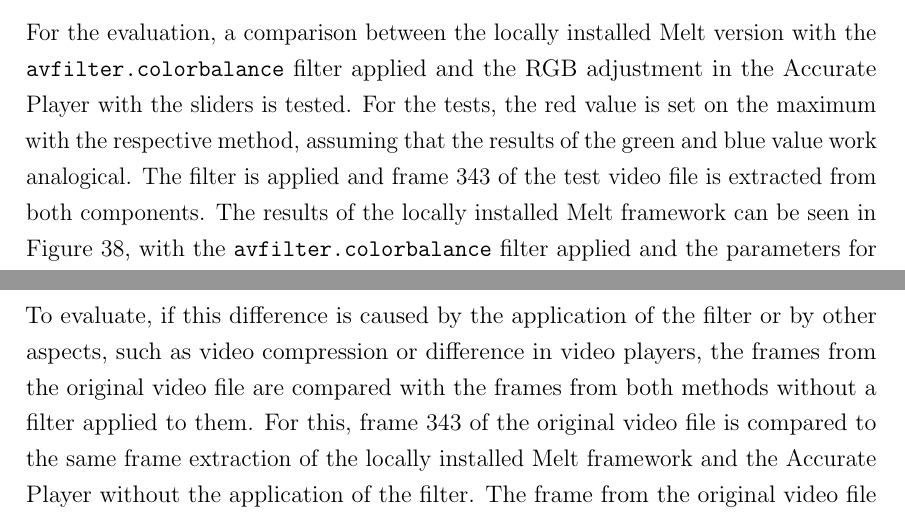
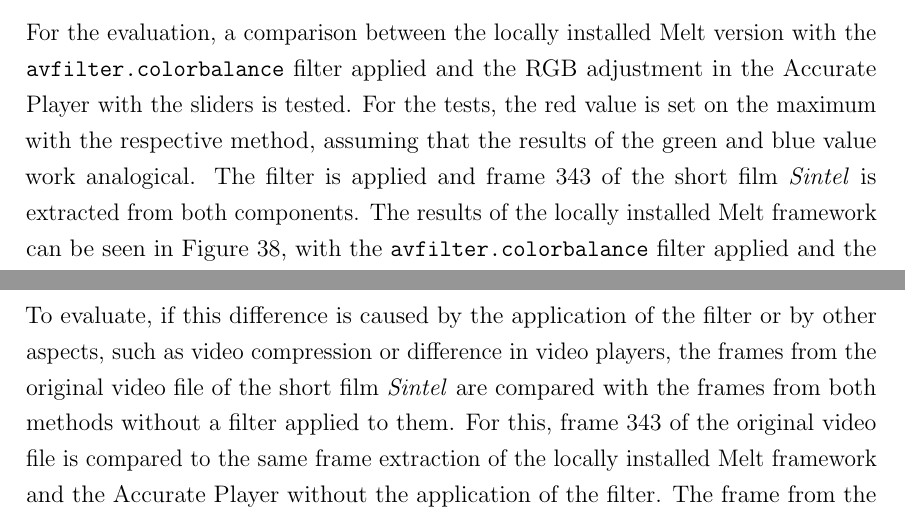
Before and after one commit to Pina-Cola/MasterThesis, a LaTeX thesis (MasterThesis.tex, which reads subfiles/Results.tex): two parts of pages 55 and 57 of 87, joined at a grey line, cut so that both start at the same text. Compiled offline with pdfLaTeX.

Commit message:
test video file name sintel

```diff
--- a/subfiles/Results.tex
+++ b/subfiles/Results.tex
@@ -79,7 +79,7 @@
 
 For the evaluation, a comparison between the locally installed Melt version with the \texttt{avfilter.colorbalance} filter applied and the RGB adjustment in the Accurate Player with the sliders is tested.
 For the tests, the red value is set on the maximum with the respective method, assuming that the results of the green and blue value work analogical.
-The filter is applied and frame 343 of the test video file is extracted from both components. The results of the locally installed Melt framework can be seen in Figure~\ref{figure:redMelt}, with the \texttt{avfilter.colorbalance} filter applied and the parameters for shadows, mid tones and highlights set to the maximum of $1$ (\texttt{av.rs=1}, \texttt{av.rm=1} and \texttt{av.rh=1}).
+The filter is applied and frame 343 of the short film \textit{Sintel} is extracted from both components. The results of the locally installed Melt framework can be seen in Figure~\ref{figure:redMelt}, with the \texttt{avfilter.colorbalance} filter applied and the parameters for shadows, mid tones and highlights set to the maximum of $1$ (\texttt{av.rs=1}, \texttt{av.rm=1} and \texttt{av.rh=1}).
 In comparison, the extracted frame from the Accurate Player frontend can be seen in Figure~\ref{figure:redAP}. This result is obtained by setting the red slider in the frontend onto the maximum value and leaving the sliders for green and blue on the default value, which corresponds to $0$ in the filter application in the backend. The maximum value of the red slider gets send to the backend and is being applied for the parameters of the filter \texttt{avfilter.colorbalance}, setting the parameters for shadows, mid tones and highlights to the maximum of $1$ (\texttt{av.rs=1}, \texttt{av.rm=1} and \texttt{av.rh=1}) as well.
 
 
@@ -127,7 +127,7 @@
 	\end{center}
 \end{figure}
 
-To evaluate, if this difference is caused by the application of the filter or by other aspects, such as video compression or difference in video players, the frames from the original video file are compared with the frames from both methods without a filter applied to them. For this, frame 343 of the original video file is compared to the same frame extraction of the locally installed Melt framework and the Accurate Player without the application of the filter. The frame from the original video file can be seen in Figure~\ref{figure:nofilterO}.
+To evaluate, if this difference is caused by the application of the filter or by other aspects, such as video compression or difference in video players, the frames from the original video file of the short film \textit{Sintel} are compared with the frames from both methods without a filter applied to them. For this, frame 343 of the original video file is compared to the same frame extraction of the locally installed Melt framework and the Accurate Player without the application of the filter. The frame from the original video file can be seen in Figure~\ref{figure:nofilterO}.
 
 \begin{figure}[H]
 	\begin{center}
```
Also changed, not shown: subfiles/DesignAndImplementation.tex (+1 -1 lines).
